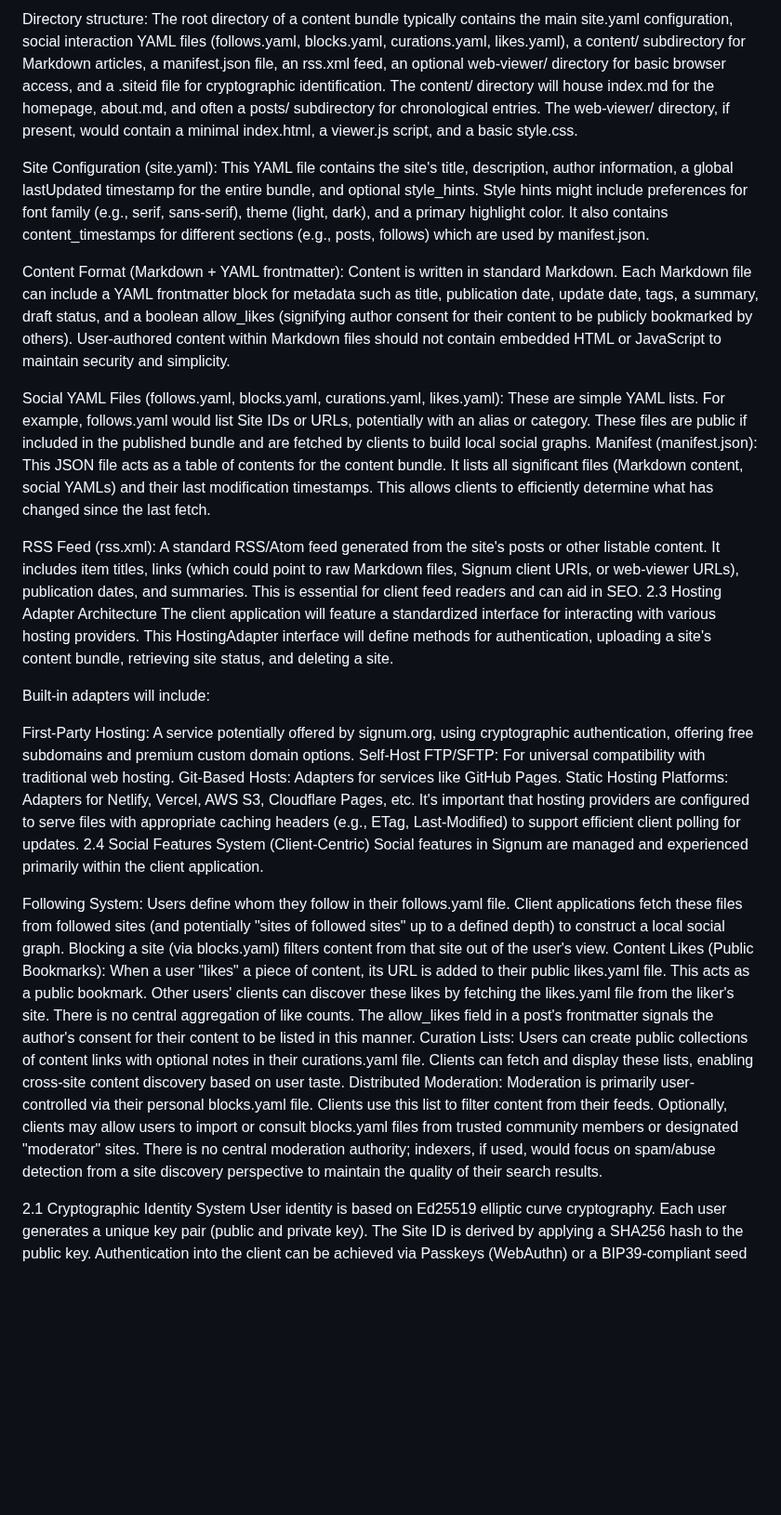
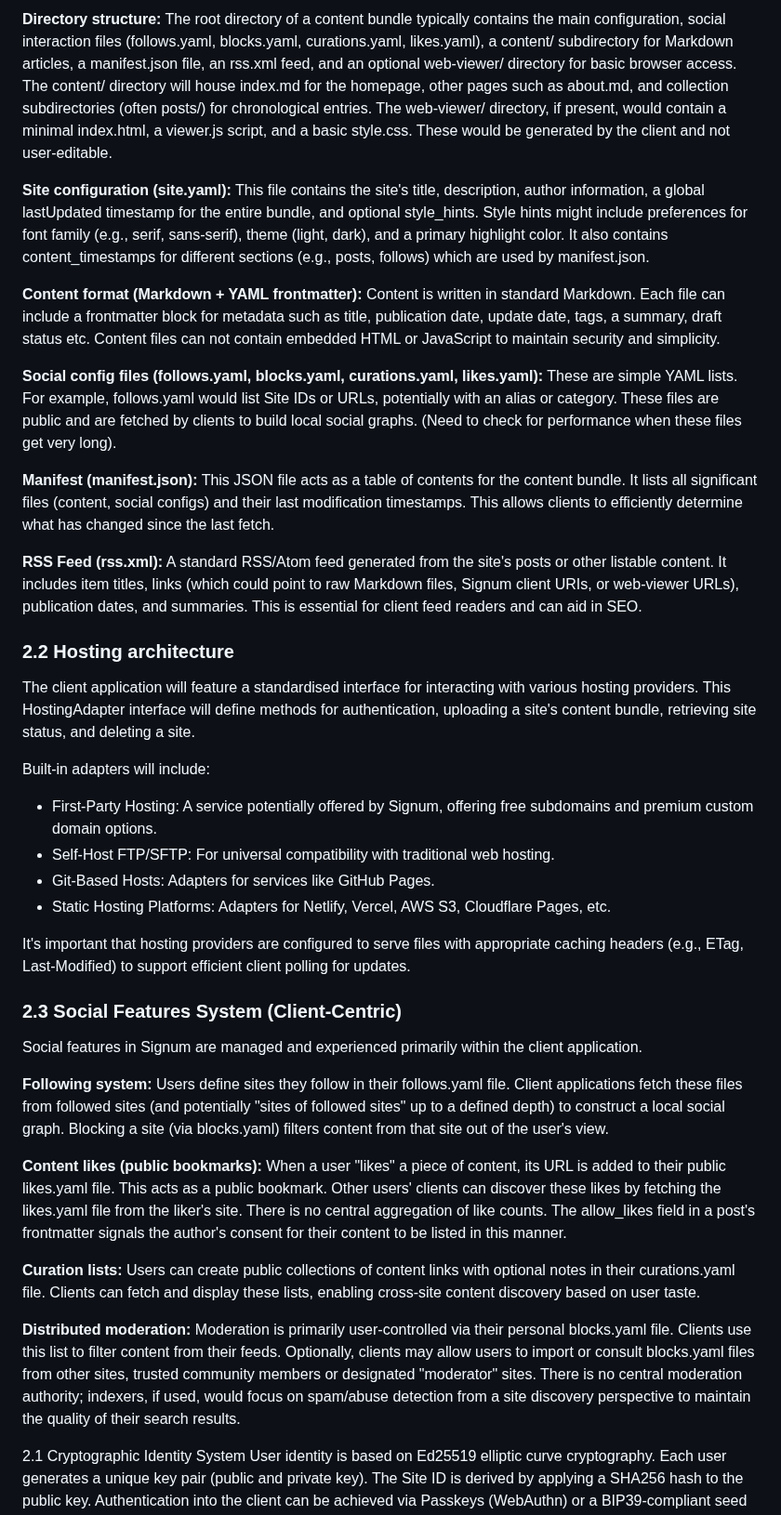
Before and after one commit to MattKevan/signum, a Markdown page: README.md, the part around one of its changes. Shown at 93% size. Rendered like a GitHub page; blank space fills up the shorter version.

```diff
--- a/README.md
+++ b/README.md
@@ -57,31 +56,40 @@ A Signum site is published as a "Content Bundle," a structured collection of fil
 
-Directory structure: The root directory of a content bundle typically contains the main site.yaml configuration, social interaction YAML files (follows.yaml, blocks.yaml, curations.yaml, likes.yaml), a content/ subdirectory for Markdown articles, a manifest.json file, an rss.xml feed, an optional web-viewer/ directory for basic browser access, and a .siteid file for cryptographic identification. The content/ directory will house index.md for the homepage, about.md, and often a posts/ subdirectory for chronological entries. The web-viewer/ directory, if present, would contain a minimal index.html, a viewer.js script, and a basic style.css.
+**Directory structure:** The root directory of a content bundle typically contains the main configuration, social interaction files (follows.yaml, blocks.yaml, curations.yaml, likes.yaml), a content/ subdirectory for Markdown articles, a manifest.json file, an rss.xml feed, and an optional web-viewer/ directory for basic browser access. The content/ directory will house index.md for the homepage, other pages such as about.md, and collection subdirectories (often posts/) for chronological entries. The web-viewer/ directory, if present, would contain a minimal index.html, a viewer.js script, and a basic style.css. These would be generated by the client and not user-editable.
 
-Site Configuration (site.yaml): This YAML file contains the site's title, description, author information, a global lastUpdated timestamp for the entire bundle, and optional style_hints. Style hints might include preferences for font family (e.g., serif, sans-serif), theme (light, dark), and a primary highlight color. It also contains content_timestamps for different sections (e.g., posts, follows) which are used by manifest.json.
+**Site configuration (site.yaml):** This file contains the site's title, description, author information, a global lastUpdated timestamp for the entire bundle, and optional style_hints. Style hints might include preferences for font family (e.g., serif, sans-serif), theme (light, dark), and a primary highlight color. It also contains content_timestamps for different sections (e.g., posts, follows) which are used by manifest.json.
 
-Content Format (Markdown + YAML frontmatter): Content is written in standard Markdown. Each Markdown file can include a YAML frontmatter block for metadata such as title, publication date, update date, tags, a summary, draft status, and a boolean allow_likes (signifying author consent for their content to be publicly bookmarked by others). User-authored content within Markdown files should not contain embedded HTML or JavaScript to maintain security and simplicity.
+**Content format (Markdown + YAML frontmatter):** Content is written in standard Markdown. Each file can include a frontmatter block for metadata such as title, publication date, update date, tags, a summary, draft status etc. Content files can not contain embedded HTML or JavaScript to maintain security and simplicity.
 
-Social YAML Files (follows.yaml, blocks.yaml, curations.yaml, likes.yaml): These are simple YAML lists. For example, follows.yaml would list Site IDs or URLs, potentially with an alias or category. These files are public if included in the published bundle and are fetched by clients to build local social graphs.
-Manifest (manifest.json): This JSON file acts as a table of contents for the content bundle. It lists all significant files (Markdown content, social YAMLs) and their last modification timestamps. This allows clients to efficiently determine what has changed since the last fetch.
+**Social config files (follows.yaml, blocks.yaml, curations.yaml, likes.yaml):** These are simple YAML lists. For example, follows.yaml would list Site IDs or URLs, potentially with an alias or category. These files are public and are fetched by clients to build local social graphs. (Need to check for performance when these files get very long).
 
-RSS Feed (rss.xml): A standard RSS/Atom feed generated from the site's posts or other listable content. It includes item titles, links (which could point to raw Markdown files, Signum client URIs, or web-viewer URLs), publication dates, and summaries. This is essential for client feed readers and can aid in SEO.
-2.3 Hosting Adapter Architecture
-The client application will feature a standardized interface for interacting with various hosting providers. This HostingAdapter interface will define methods for authentication, uploading a site's content bundle, retrieving site status, and deleting a site.
+**Manifest (manifest.json):** This JSON file acts as a table of contents for the content bundle. It lists all significant files (content, social configs) and their last modification timestamps. This allows clients to efficiently determine what has changed since the last fetch.
+
+**RSS Feed (rss.xml):** A standard RSS/Atom feed generated from the site's posts or other listable content. It includes item titles, links (which could point to raw Markdown files, Signum client URIs, or web-viewer URLs), publication dates, and summaries. This is essential for client feed readers and can aid in SEO.
+
+### 2.2 Hosting architecture
+
+The client application will feature a standardised interface for interacting with various hosting providers. This HostingAdapter interface will define methods for authentication, uploading a site's content bundle, retrieving site status, and deleting a site.
 
 Built-in adapters will include:
 
-First-Party Hosting: A service potentially offered by signum.org, using cryptographic authentication, offering free subdomains and premium custom domain options.
-Self-Host FTP/SFTP: For universal compatibility with traditional web hosting.
-Git-Based Hosts: Adapters for services like GitHub Pages.
-Static Hosting Platforms: Adapters for Netlify, Vercel, AWS S3, Cloudflare Pages, etc.
+* First-Party Hosting: A service potentially offered by Signum, offering free subdomains and premium custom domain options.
+* Self-Host FTP/SFTP: For universal compatibility with traditional web hosting.
+* Git-Based Hosts: Adapters for services like GitHub Pages.
+* Static Hosting Platforms: Adapters for Netlify, Vercel, AWS S3, Cloudflare Pages, etc.
+
 It's important that hosting providers are configured to serve files with appropriate caching headers (e.g., ETag, Last-Modified) to support efficient client polling for updates.
-2.4 Social Features System (Client-Centric)
+
+### 2.3 Social Features System (Client-Centric)
+
 Social features in Signum are managed and experienced primarily within the client application.
 
-Following System: Users define whom they follow in their follows.yaml file. Client applications fetch these files from followed sites (and potentially "sites of followed sites" up to a defined depth) to construct a local social graph. Blocking a site (via blocks.yaml) filters content from that site out of the user's view.
-Content Likes (Public Bookmarks): When a user "likes" a piece of content, its URL is added to their public likes.yaml file. This acts as a public bookmark. Other users' clients can discover these likes by fetching the likes.yaml file from the liker's site. There is no central aggregation of like counts. The allow_likes field in a post's frontmatter signals the author's consent for their content to be listed in this manner.
-Curation Lists: Users can create public collections of content links with optional notes in their curations.yaml file. Clients can fetch and display these lists, enabling cross-site content discovery based on user taste.
-Distributed Moderation: Moderation is primarily user-controlled via their personal blocks.yaml file. Clients use this list to filter content from their feeds. Optionally, clients may allow users to import or consult blocks.yaml files from trusted community members or designated "moderator" sites. There is no central moderation authority; indexers, if used, would focus on spam/abuse detection from a site discovery perspective to maintain the quality of their search results.
+**Following system:** Users define sites they follow in their follows.yaml file. Client applications fetch these files from followed sites (and potentially "sites of followed sites" up to a defined depth) to construct a local social graph. Blocking a site (via blocks.yaml) filters content from that site out of the user's view.
+
+**Content likes (public bookmarks):** When a user "likes" a piece of content, its URL is added to their public likes.yaml file. This acts as a public bookmark. Other users' clients can discover these likes by fetching the likes.yaml file from the liker's site. There is no central aggregation of like counts. The allow_likes field in a post's frontmatter signals the author's consent for their content to be listed in this manner.
+
+**Curation lists:** Users can create public collections of content links with optional notes in their curations.yaml file. Clients can fetch and display these lists, enabling cross-site content discovery based on user taste.
+
+**Distributed moderation:** Moderation is primarily user-controlled via their personal blocks.yaml file. Clients use this list to filter content from their feeds. Optionally, clients may allow users to import or consult blocks.yaml files from other sites, trusted community members or designated "moderator" sites. There is no central moderation authority; indexers, if used, would focus on spam/abuse detection from a site discovery perspective to maintain the quality of their search results.
 
 2.1 Cryptographic Identity System
 User identity is based on Ed25519 elliptic curve cryptography. Each user generates a unique key pair (public and private key). The Site ID is derived by applying a SHA256 hash to the public key. Authentication into the client can be achieved via Passkeys (WebAuthn) or a BIP39-compliant seed phrase. All updates to a user's site configuration or content manifest should be cryptographically signed to ensure authenticity and integrity when fetched by other clients or indexers.
```
Also changed, not shown: other parts of README.md (+75 -60 lines).
